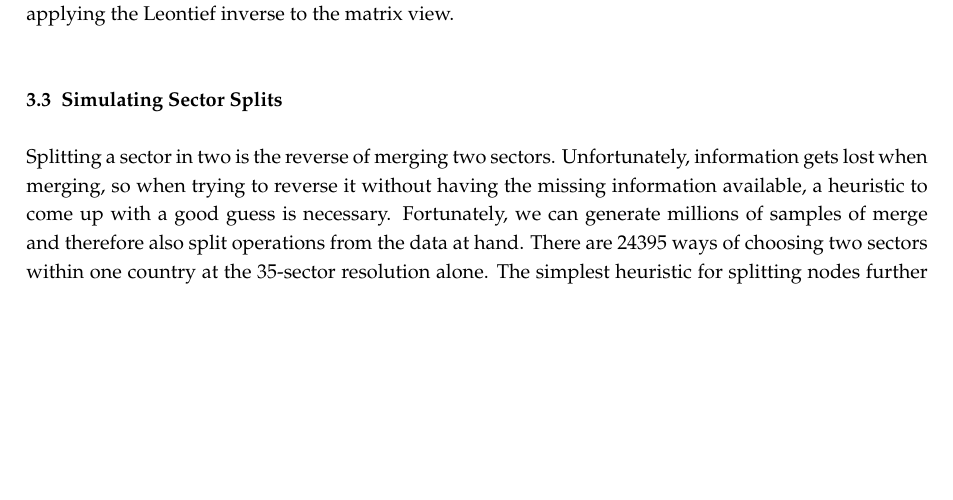
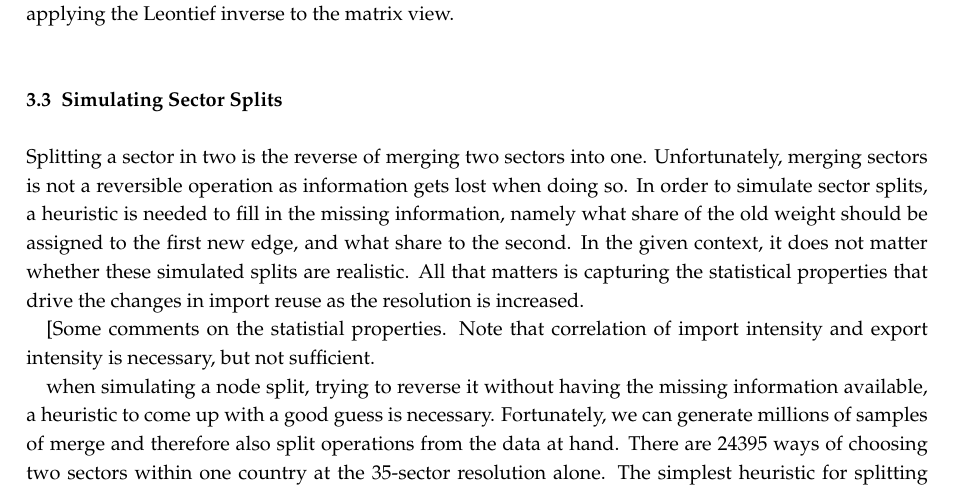
Before and after one commit to meisserecon/importreuse, a LaTeX document (tex/termpaper.tex): part of page 3 of 4, cut so that both start at the same text, the shorter picture padded with empty space. Compiled offline with pdfLaTeX; a missing font is replaced by an installed copy or a similar font; an older LaTeX class or package is replaced by its successor.

Commit message:
Update termpaper.tex

```diff
--- a/tex/termpaper.tex
+++ b/tex/termpaper.tex
@@ -69,7 +69,11 @@ When applying the Leontief inverse, the resulting import reuse depends on the re
 The raw data for this figure has been generated with script \emph{Figure1Resolution}\footnote{\href{https://github.com/kronrod/importreuse/blob/master/src/com/meissereconomics/seminar/run/Figure1Resolution.java}{github.com/kronrod/importreuse/blob/master/src/com/meissereconomics/seminar/run/Figure1Resolution.java}}. It parses the 2005 world input-output table into a graph, calculates import reuse, and then reduces the number of sectors in each country by one. This is done by randomly selecting two sectors in each country and merging them as defined in section \ref{sec:graphview}. The reported import reuse is a global volume-weighted average of the import content of all exports. As the data is in graph form, import reuse is calculated by repeatedly updating the input composition of each node until all values have stabilized. This is equivalent to applying the Leontief inverse to the matrix view.
 
 \subsection{Simulating Sector Splits}
-Splitting a sector in two is the reverse of merging two sectors. Unfortunately, information gets lost when merging, so when trying to reverse it without having the missing information available, a heuristic to come up with a good guess is necessary. Fortunately, we can generate millions of samples of merge and therefore also split operations from the data at hand. There are 24395 ways of choosing two sectors within one country at the 35-sector resolution alone. The simplest heuristic for splitting nodes further to resolutions beyond 35 sectors is to assume self-similarity and to repeatedly apply a randomly chosen split from the known 24395 to randomly chosen sectors in each country. This allows us to skip coming up with a multi-dimensional distribution function that can randomly generate new splits. However, we still need to define more clearly what a split actually is and how to handle the variable number of inputs and outputs.
+Splitting a sector in two is the reverse of merging two sectors into one. Unfortunately, merging sectors is not a reversible operation as information gets lost when doing so. In order to simulate sector splits, a heuristic is needed to fill in the missing information, namely what share of the old weight should be assigned to the first new edge, and what share to the second. In the given context, it does not matter whether these simulated splits are realistic. All that matters is capturing the statistical properties that drive the changes in import reuse as the resolution is increased.
+
+[Some comments on the statistial properties. Note that correlation of import intensity and export intensity is necessary, but not sufficient.
+
+when simulating a node split, trying to reverse it without having the missing information available, a heuristic to come up with a good guess is necessary. Fortunately, we can generate millions of samples of merge and therefore also split operations from the data at hand. There are 24395 ways of choosing two sectors within one country at the 35-sector resolution alone. The simplest heuristic for splitting nodes further to resolutions beyond 35 sectors is to assume self-similarity and to repeatedly apply a randomly chosen split from the known 24395 to randomly chosen sectors in each country. This allows us to skip coming up with a multi-dimensional distribution function that can randomly generate new splits. However, we still need to define more clearly what a split actually is and how to handle the variable number of inputs and outputs.
 
 When splitting a node $c$ into two new nodes $a$ and $b$, all edges that contain $c$ are removed and replaced by two new edges that contain $a$ and $b$ in its place and that have positive weights whose sum equals the weight of the old edge.\footnote{In the special case of the edge $e=(c, c, w)$, four new edges $(a, a, w_1), (a, b, w_2), (a, b, w_3), (a, b, w - w_1 - w_2 - w_3)$ are created.} For each of the replaced edges, one must come up with a plausible way of splitting its weight, i.e. finding a plausible random variable $S \in [0,1]$  that says what share of the weight goes into the first edge. Figure \ref{fig:beta} plots a large number of realizations of $S$ in a histogram, suggesting that $S$ follows a beta-distribution with $\alpha=\beta\approx0.5$. Unfortunately, the split-shares of the edges involved in a single split are not statistically independent, making me avoid the complications of coming up with the proper multi-dimensional distribution function for probabilistically simulating splits and resort to drawing random samples from the set of known valid splits instead.
 
```
